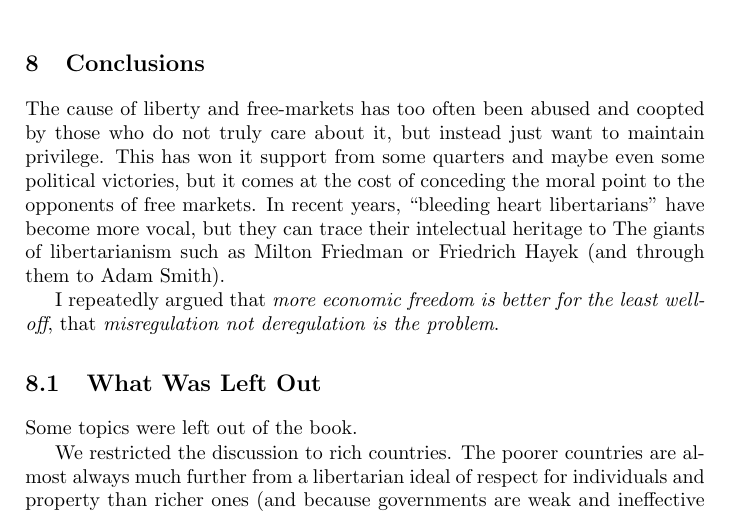
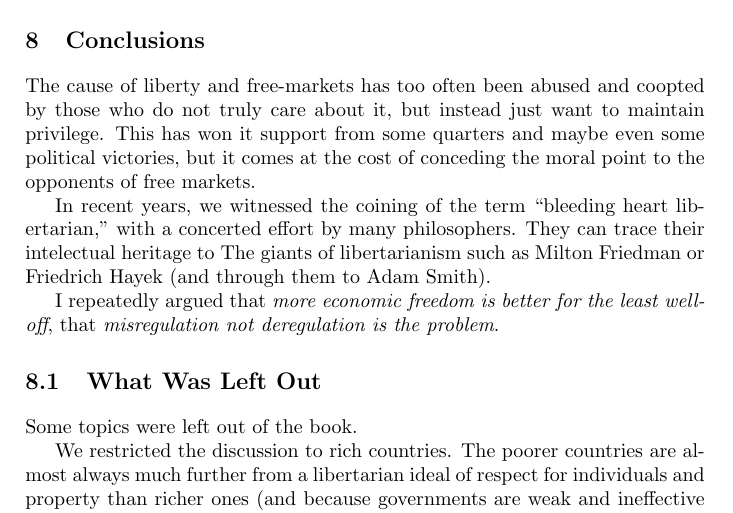
Before and after one commit to luispedro/libertarian-welfare, a LaTeX thesis (book/libertarian-welfare.tex, which reads book/conclusion.tex): part of page 36 of 39, cut so that both start at the same text. Compiled offline with pdfLaTeX.

Commit message:
MIN Better phrasing

```diff
--- a/book/conclusion.tex
+++ b/book/conclusion.tex
@@ -4,10 +4,12 @@ The cause of liberty and free-markets has too often been abused and coopted by
 those who do not truly care about it, but instead just want to maintain
 privilege. This has won it support from some quarters and maybe even some
 political victories, but it comes at the cost of conceding the moral point to
-the opponents of free markets. In recent years, ``bleeding heart libertarians''
-have become more vocal, but they can trace their intelectual heritage to The
-giants of libertarianism such as Milton Friedman or Friedrich Hayek (and
-through them to Adam Smith).
+the opponents of free markets.
+
+In recent years, we witnessed the coining of the term ``bleeding heart
+libertarian,'' with a concerted effort by many philosophers. They can trace
+their intelectual heritage to The giants of libertarianism such as Milton
+Friedman or Friedrich Hayek (and through them to Adam Smith).
 
 I repeatedly argued that \emph{more economic freedom is better for the least
 well-off}, that \emph{misregulation not deregulation is the problem}.
```
